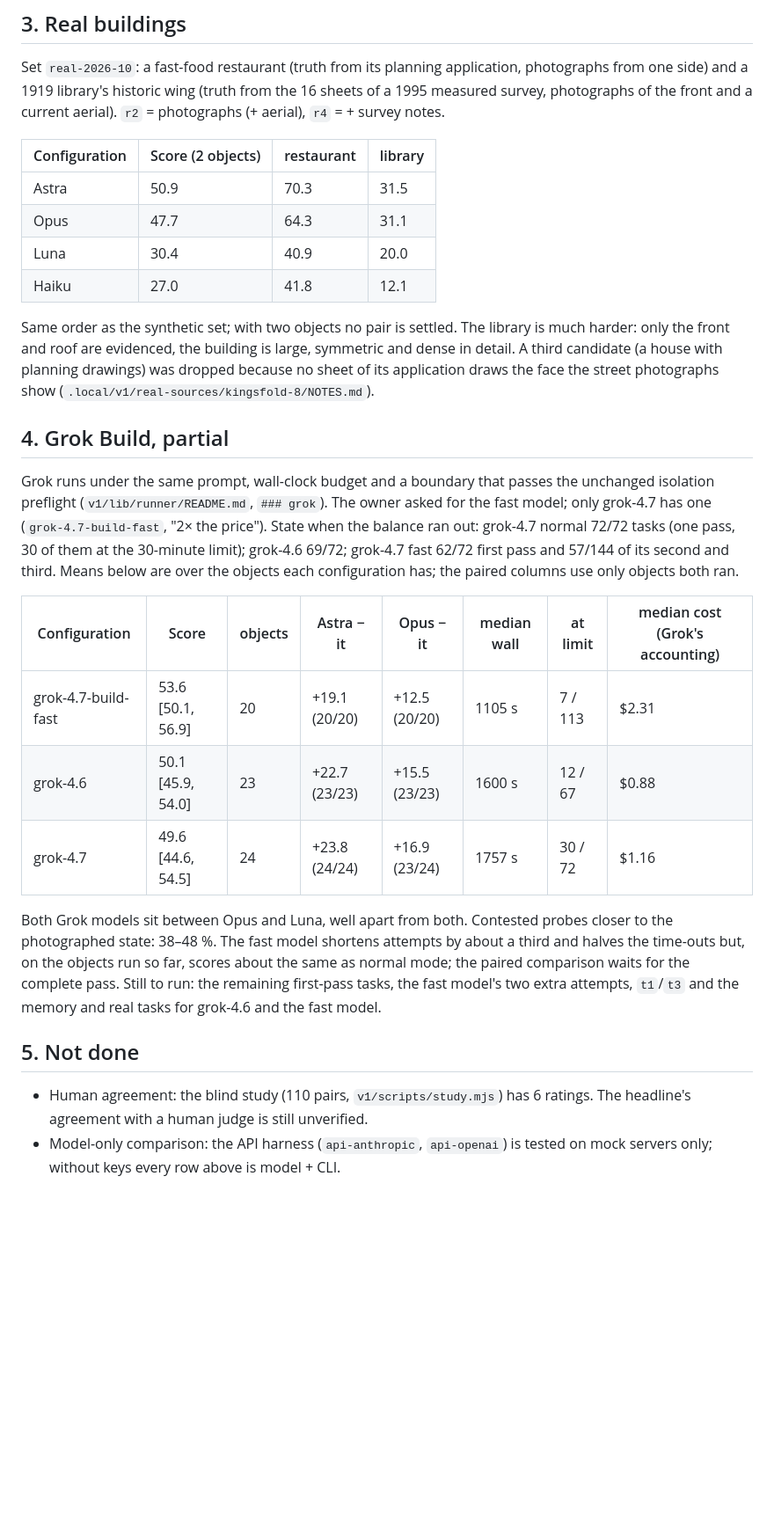
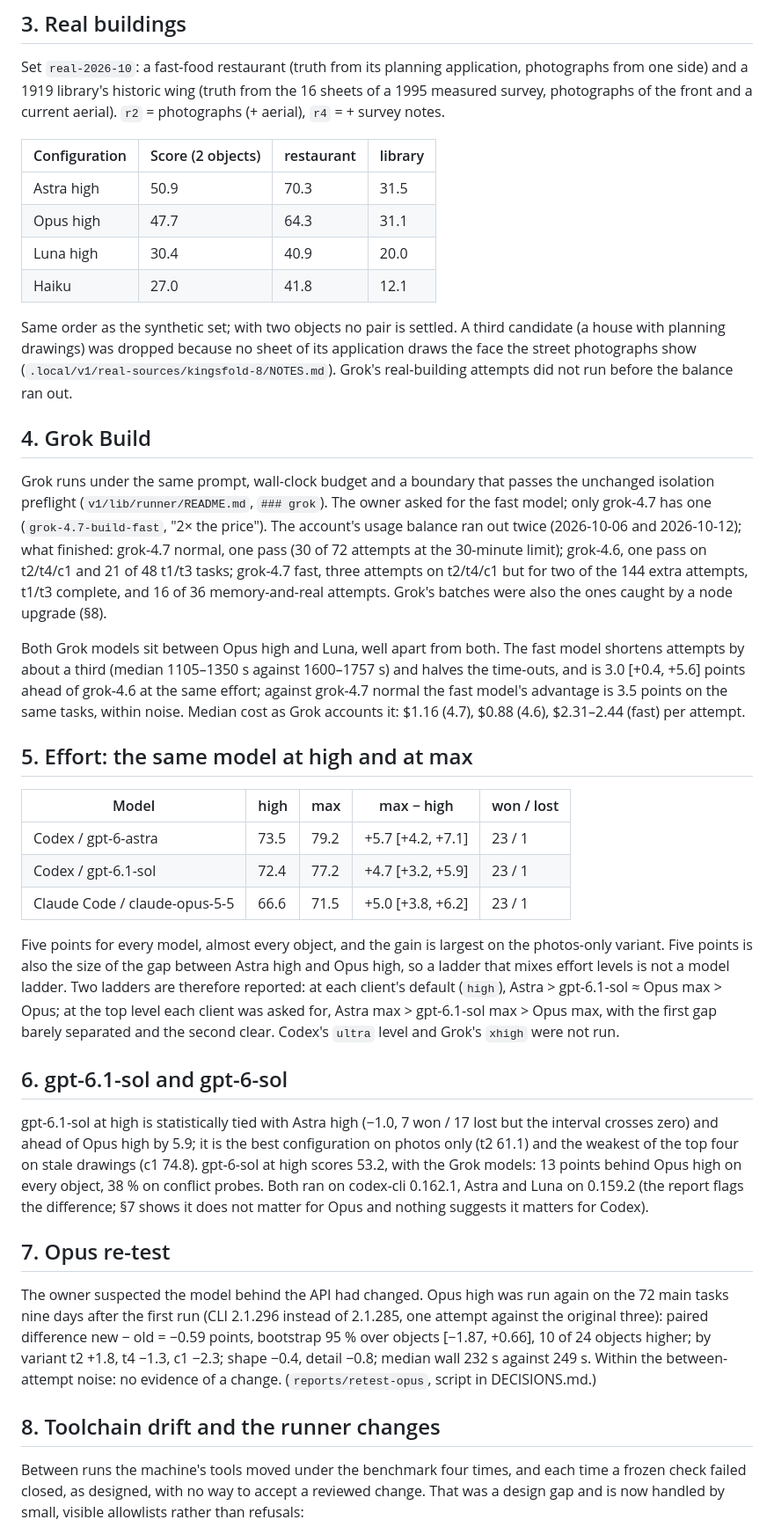
Before and after one commit to olddonkey/evidence3d-bench, a Markdown page: docs/V1-ROUND3.md, the part around one of its changes. Shown at 88% size. Drawn GitHub-style; blank space fills up the shorter version.

Commit message:
Round 3 results: effort ladder, gpt-6.1-sol and gpt-6-sol, Opus re-test, Grok partial, toolchain drift
Co-Authored-By: Claude Fable 5.1 <noreply@anthropic.com>

```diff
--- a/docs/V1-ROUND3.md
+++ b/docs/V1-ROUND3.md
@@ -91,45 +122,78 @@ and a current aerial). `r2` = photographs (+ aerial), `r4` = + survey notes.
 
 | Configuration | Score (2 objects) | restaurant | library |
 |---|---|---|---|
-| Astra | 50.9 | 70.3 | 31.5 |
-| Opus | 47.7 | 64.3 | 31.1 |
-| Luna | 30.4 | 40.9 | 20.0 |
+| Astra high | 50.9 | 70.3 | 31.5 |
+| Opus high | 47.7 | 64.3 | 31.1 |
+| Luna high | 30.4 | 40.9 | 20.0 |
 | Haiku | 27.0 | 41.8 | 12.1 |
 
-Same order as the synthetic set; with two objects no pair is settled. The
-library is much harder: only the front and roof are evidenced, the building
-is large, symmetric and dense in detail. A third candidate (a house with
-planning drawings) was dropped because no sheet of its application draws the
-face the street photographs show (`.local/v1/real-sources/kingsfold-8/NOTES.md`).
+Same order as the synthetic set; with two objects no pair is settled. A third
+candidate (a house with planning drawings) was dropped because no sheet of
+its application draws the face the street photographs show
+(`.local/v1/real-sources/kingsfold-8/NOTES.md`). Grok's real-building
+attempts did not run before the balance ran out.
 
-## 4. Grok Build, partial
+## 4. Grok Build
 
 Grok runs under the same prompt, wall-clock budget and a boundary that passes
 the unchanged isolation preflight (`v1/lib/runner/README.md`, `### grok`).
 The owner asked for the fast model; only grok-4.7 has one
-(`grok-4.7-build-fast`, "2× the price"). State when the balance ran out:
-grok-4.7 normal 72/72 tasks (one pass, 30 of them at the 30-minute limit);
-grok-4.6 69/72; grok-4.7 fast 62/72 first pass and 57/144 of its second and
-third. Means below are over the objects each configuration has; the paired
-columns use only objects both ran.
+(`grok-4.7-build-fast`, "2× the price"). The account's usage balance ran out
+twice (2026-10-06 and 2026-10-12); what finished: grok-4.7 normal, one pass
+(30 of 72 attempts at the 30-minute limit); grok-4.6, one pass on t2/t4/c1 and
+21 of 48 t1/t3 tasks; grok-4.7 fast, three attempts on t2/t4/c1 but for two of
+the 144 extra attempts, t1/t3 complete, and 16 of 36 memory-and-real attempts.
+Grok's batches were also the ones caught by a node upgrade (§8).
 
-| Configuration | Score | objects | Astra − it | Opus − it | median wall | at limit | median cost (Grok's accounting) |
-|---|---|---|---|---|---|---|---|
-| grok-4.7-build-fast | 53.6 [50.1, 56.9] | 20 | +19.1 (20/20) | +12.5 (20/20) | 1105 s | 7 / 113 | $2.31 |
-| grok-4.6 | 50.1 [45.9, 54.0] | 23 | +22.7 (23/23) | +15.5 (23/23) | 1600 s | 12 / 67 | $0.88 |
-| grok-4.7 | 49.6 [44.6, 54.5] | 24 | +23.8 (24/24) | +16.9 (23/24) | 1757 s | 30 / 72 | $1.16 |
+Both Grok models sit between Opus high and Luna, well apart from both. The
+fast model shortens attempts by about a third (median 1105–1350 s against
+1600–1757 s) and halves the time-outs, and is 3.0 [+0.4, +5.6] points ahead of
+grok-4.6 at the same effort; against grok-4.7 normal the fast model's
+advantage is 3.5 points on the same tasks, within noise. Median cost as Grok
+accounts it: $1.16 (4.7), $0.88 (4.6), $2.31–2.44 (fast) per attempt.
 
-Both Grok models sit between Opus and Luna, well apart from both. Contested
-probes closer to the photographed state: 38–48 %. The fast model shortens
-attempts by about a third and halves the time-outs but, on the objects run so
-far, scores about the same as normal mode; the paired comparison waits for the
-complete pass. Still to run: the remaining first-pass tasks, the fast model's
-two extra attempts, `t1`/`t3` and the memory and real tasks for grok-4.6 and
-the fast model.
+## 5. Effort: the same model at high and at max
 
-## 5. Not done
+| Model | high | max | max − high | won / lost |
+|---|---|---|---|---|
+| Codex / gpt-6-astra | 73.5 | 79.2 | +5.7 [+4.2, +7.1] | 23 / 1 |
+| Codex / gpt-6.1-sol | 72.4 | 77.2 | +4.7 [+3.2, +5.9] | 23 / 1 |
+| Claude Code / claude-opus-5-5 | 66.6 | 71.5 | +5.0 [+3.8, +6.2] | 23 / 1 |
 
-- Human agreement: the blind study (110 pairs, `v1/scripts/study.mjs`) has 6
-  ratings. The headline's agreement with a human judge is still unverified.
-- Model-only comparison: the API harness (`api-anthropic`, `api-openai`) is
-  tested on mock servers only; without keys every row above is model + CLI.
+Five points for every model, almost every object, and the gain is largest on
+the photos-only variant. Five points is also the size of the gap between
+Astra high and Opus high, so a ladder that mixes effort levels is not a model
+ladder. Two ladders are therefore reported: at each client's default (`high`),
+Astra > gpt-6.1-sol ≈ Opus max > Opus; at the top level each client was asked
+for, Astra max > gpt-6.1-sol max > Opus max, with the first gap barely
+separated and the second clear. Codex's `ultra` level and Grok's `xhigh` were
+not run.
+
+## 6. gpt-6.1-sol and gpt-6-sol
+
+gpt-6.1-sol at high is statistically tied with Astra high (−1.0, 7 won / 17
+lost but the interval crosses zero) and ahead of Opus high by 5.9; it is the
+best configuration on photos only (t2 61.1) and the weakest of the top four on
+stale drawings (c1 74.8). gpt-6-sol at high scores 53.2, with the Grok models:
+13 points behind Opus high on every object, 38 % on conflict probes. Both ran
+on codex-cli 0.162.1, Astra and Luna on 0.159.2 (the report flags the
+difference; §7 shows it does not matter for Opus and nothing suggests it
+matters for Codex).
+
+## 7. Opus re-test
+
+The owner suspected the model behind the API had changed. Opus high was run
+again on the 72 main tasks nine days after the first run (CLI 2.1.296 instead
+of 2.1.285, one attempt against the original three): paired difference
+new − old = −0.59 points, bootstrap 95 % over objects [−1.87, +0.66], 10 of 24
+objects higher; by variant t2 +1.8, t4 −1.3, c1 −2.3; shape −0.4, detail
+−0.8; median wall 232 s against 249 s. Within the between-attempt noise: no
+evidence of a change. (`reports/retest-opus`, script in DECISIONS.md.)
+
+## 8. Toolchain drift and the runner changes
+
+Between runs the machine's tools moved under the benchmark four times, and
+each time a frozen check failed closed, as designed, with no way to accept a
+reviewed change. That was a design gap and is now handled by small, visible
+allowlists rather than refusals:
+
```
Also changed, not shown: other parts of docs/V1-ROUND3.md (+117 -63 lines).
